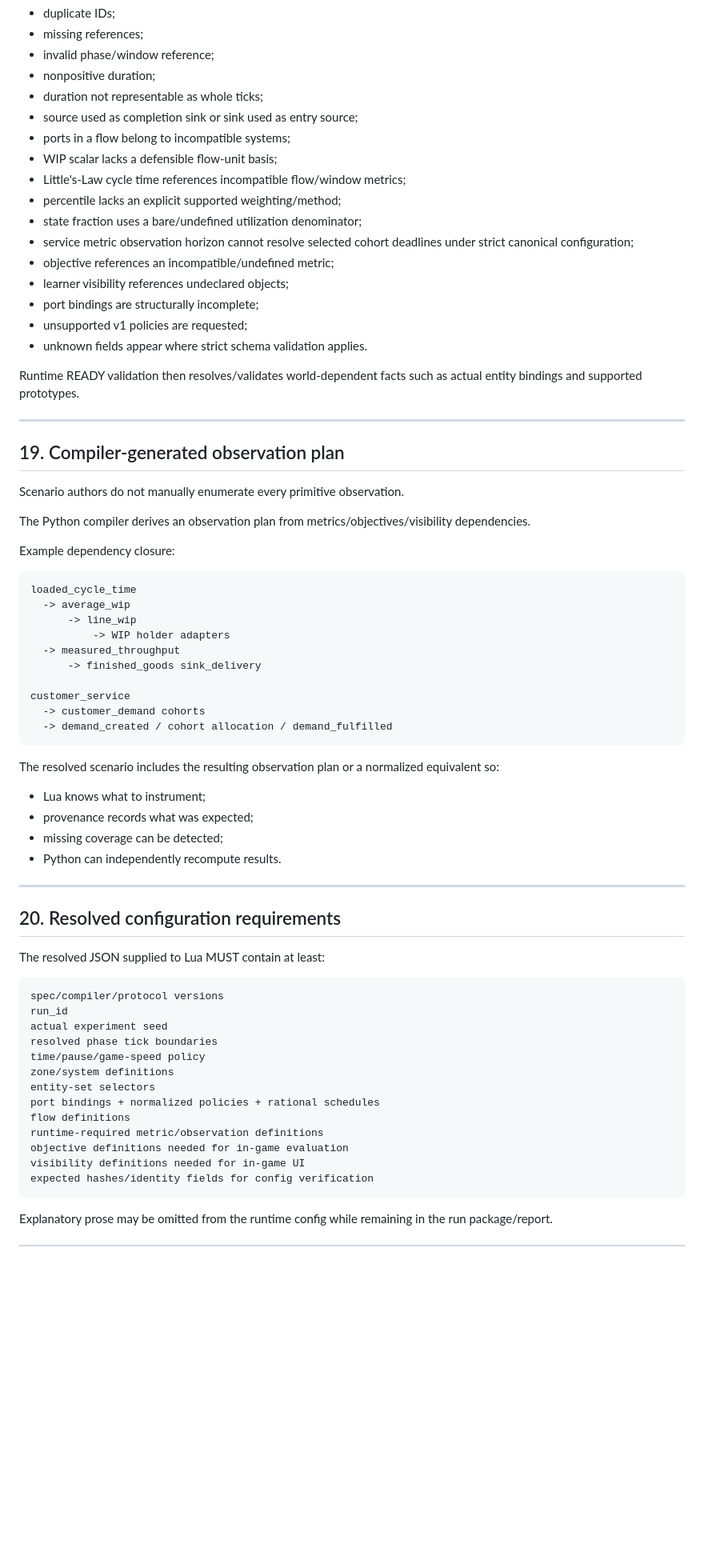
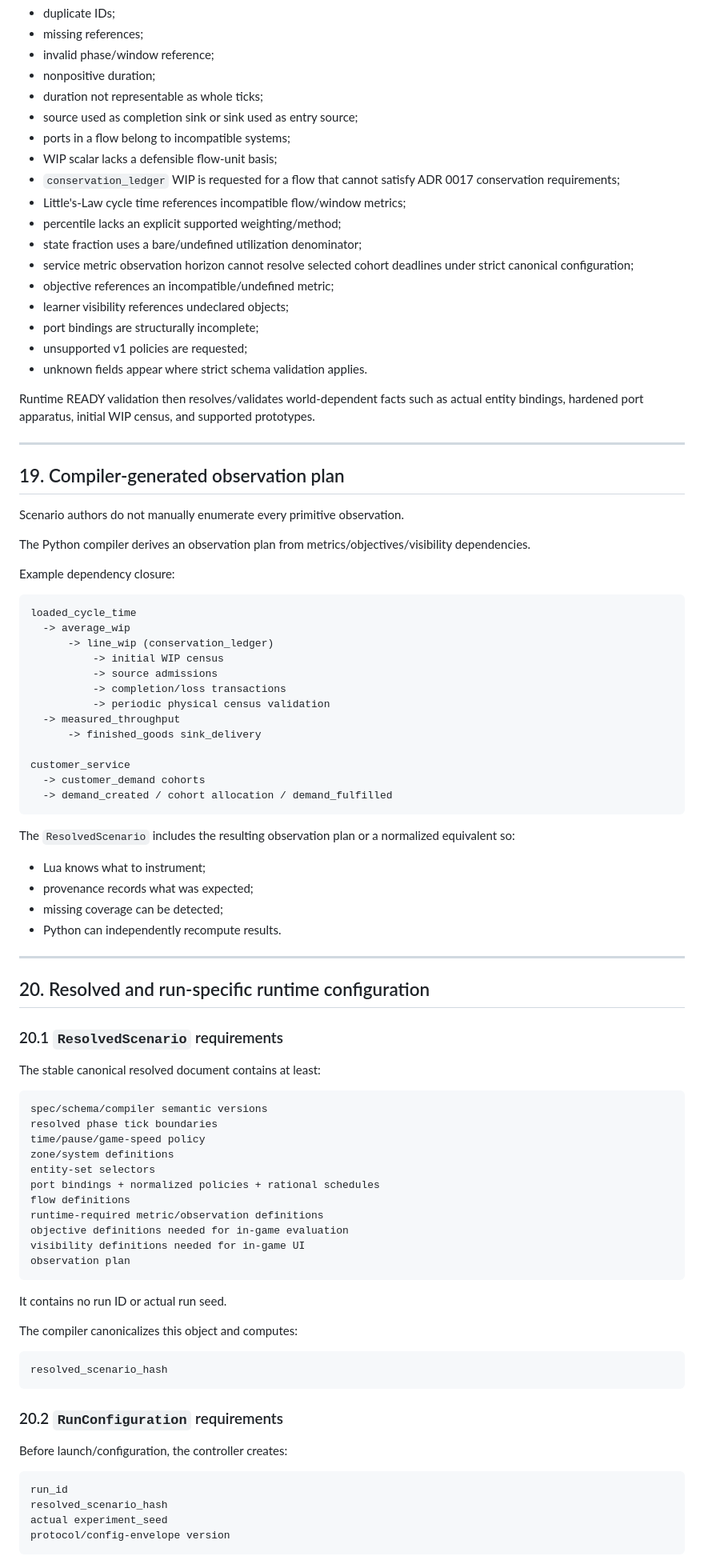
Before and after one commit to MetaCoding-io/FactorioResearch, a Markdown page: docs/FISL_V1_SCHEMA.md, the part around one of its changes. Shown at 80% size. Rendered like a GitHub page; blank space fills up the shorter version.

Commit message:
Separate ResolvedScenario from per-run configuration

````diff
--- a/docs/FISL_V1_SCHEMA.md
+++ b/docs/FISL_V1_SCHEMA.md
@@ -999,6 +1068,7 @@ The compiler MUST fail before launching Factorio when any of these occur:
 - source used as completion sink or sink used as entry source;
 - ports in a flow belong to incompatible systems;
 - WIP scalar lacks a defensible flow-unit basis;
+- `conservation_ledger` WIP is requested for a flow that cannot satisfy ADR 0017 conservation requirements;
 - Little's-Law cycle time references incompatible flow/window metrics;
 - percentile lacks an explicit supported weighting/method;
 - state fraction uses a bare/undefined utilization denominator;
@@ -1009,7 +1079,7 @@ The compiler MUST fail before launching Factorio when any of these occur:
 - unsupported v1 policies are requested;
 - unknown fields appear where strict schema validation applies.
 
-Runtime READY validation then resolves/validates world-dependent facts such as actual entity bindings and supported prototypes.
+Runtime READY validation then resolves/validates world-dependent facts such as actual entity bindings, hardened port apparatus, initial WIP census, and supported prototypes.
 
 ---
 
@@ -1024,8 +1094,11 @@ Example dependency closure:
 ```text
 loaded_cycle_time
   -> average_wip
-      -> line_wip
-          -> WIP holder adapters
+      -> line_wip (conservation_ledger)
+          -> initial WIP census
+          -> source admissions
+          -> completion/loss transactions
+          -> periodic physical census validation
   -> measured_throughput
       -> finished_goods sink_delivery
 
@@ -1034,7 +1107,7 @@ customer_service
   -> demand_created / cohort allocation / demand_fulfilled
 ```
 
-The resolved scenario includes the resulting observation plan or a normalized equivalent so:
+The `ResolvedScenario` includes the resulting observation plan or a normalized equivalent so:
 
 - Lua knows what to instrument;
 - provenance records what was expected;
@@ -1043,14 +1116,14 @@ The resolved scenario includes the resulting observation plan or a normalized eq
 
 ---
 
-## 20. Resolved configuration requirements
+## 20. Resolved and run-specific runtime configuration
 
-The resolved JSON supplied to Lua MUST contain at least:
+### 20.1 `ResolvedScenario` requirements
+
+The stable canonical resolved document contains at least:
 
 ```text
-spec/compiler/protocol versions
-run_id
-actual experiment seed
+spec/schema/compiler semantic versions
 resolved phase tick boundaries
 time/pause/game-speed policy
 zone/system definitions
@@ -1060,7 +1133,25 @@ flow definitions
 runtime-required metric/observation definitions
 objective definitions needed for in-game evaluation
 visibility definitions needed for in-game UI
-expected hashes/identity fields for config verification
+observation plan
 ```
 
-Explanatory prose may be omitted from the runtime config while remaining in the run package/report.
+It contains no run ID or actual run seed.
+
+The compiler canonicalizes this object and computes:
+
+```text
+resolved_scenario_hash
+```
+
+### 20.2 `RunConfiguration` requirements
+
+Before launch/configuration, the controller creates:
+
+```text
+run_id
+resolved_scenario_hash
+actual experiment_seed
+protocol/config-envelope version
+```
+
````
Also changed, not shown: other parts of docs/FISL_V1_SCHEMA.md (+117 -23 lines).
